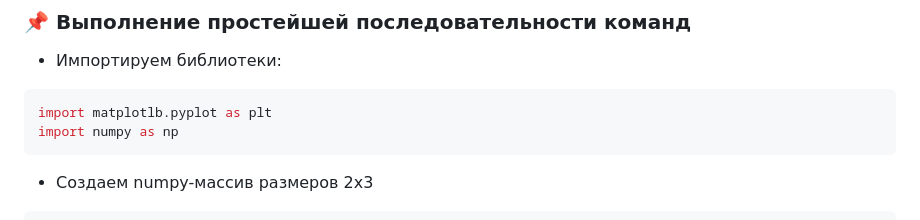
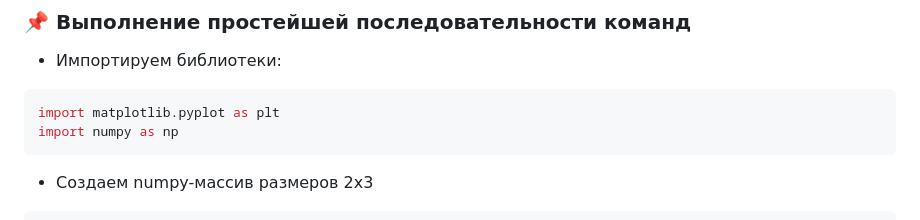
Before and after one commit to danil1online/Intellectual-Systems-and-Technologies-Practice, a Markdown page: docs/Pr_3.md, the part around the change. Drawn GitHub-style.

````diff
--- a/docs/Pr_3.md
+++ b/docs/Pr_3.md
@@ -79,7 +79,7 @@
 
   - Импортируем библиотеки:
   ```python
-  import matplotlb.pyplot as plt
+  import matplotlib.pyplot as plt
   import numpy as np
   ```
   - Создаем numpy-массив размеров 2х3
````
